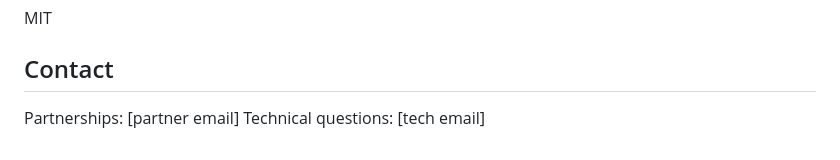
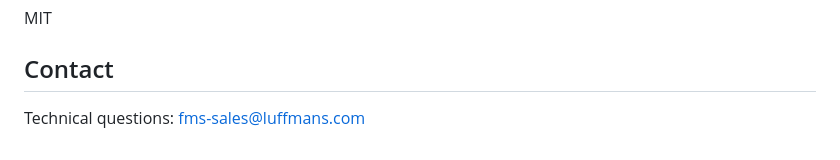
Before and after one commit to rhys-mnLuff/FMS-Center, a Markdown page: README.md, the part around the change. GitHub-like rendering.

```diff
--- a/README.md
+++ b/README.md
@@ -117,6 +117,4 @@ Rhys Luffman, International School Manila, class of 2027.
 MIT
 
 ## Contact
-
-Partnerships: [partner email]
-Technical questions: [tech email]
+Technical questions: fms-sales@luffmans.com
```
